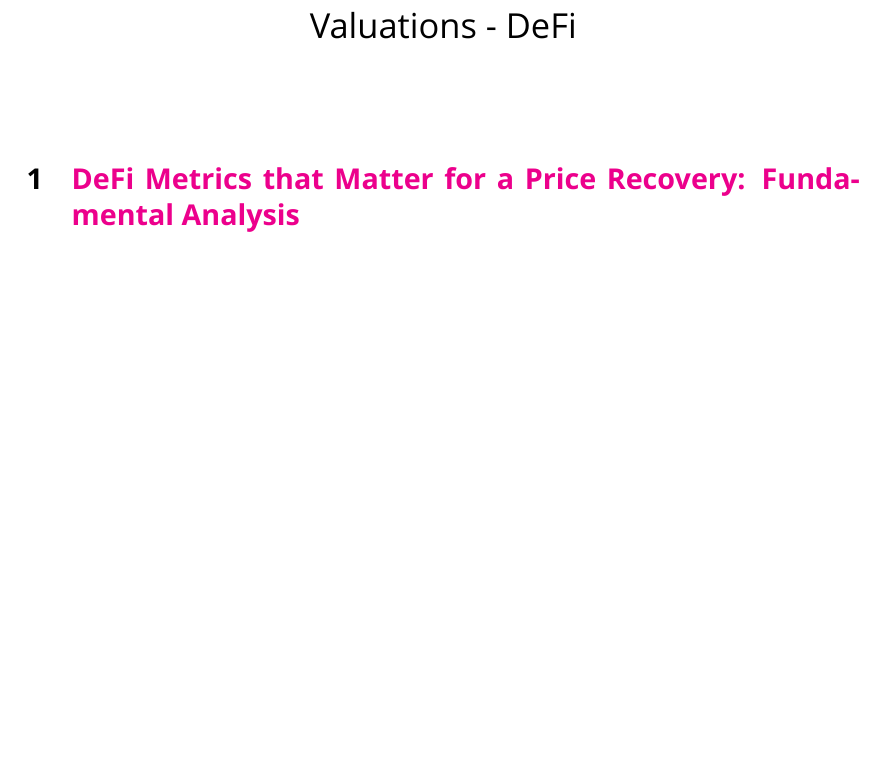
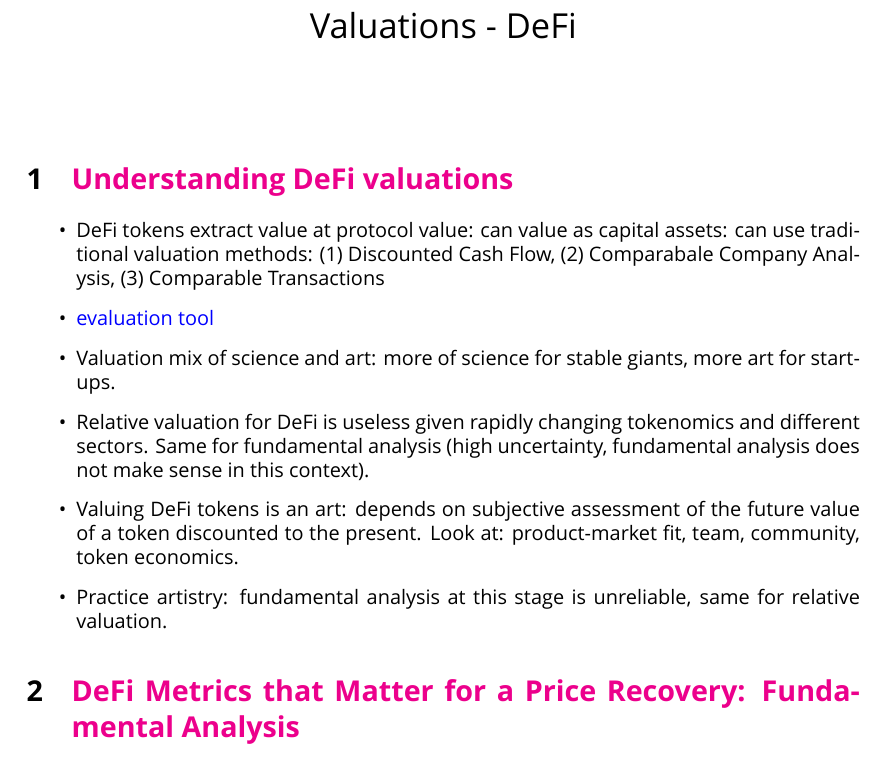
Before and after one commit to sunnymnie/crypto, a LaTeX document (ecosystem/defi/valuations.tex): part of the page before the commit and part of page 1 of 2 after it, cut so that both start at the same text, the shorter picture padded with empty space. Compiled offline with XeLaTeX; a missing font is replaced by an installed copy or a similar font.

Commit message:
add to defi valuations

```diff
--- a/ecosystem/defi/valuations.tex
+++ b/ecosystem/defi/valuations.tex
@@ -2,6 +2,16 @@
 \title{Valuations - DeFi}
 \begin{document}
 \maketitle
+
+\section{\href{run:./understanding-defi-valuations.pdf}{Understanding DeFi valuations}}
+\begin{itemize}
+    \item DeFi tokens extract value at protocol value: can value as capital assets: can use traditional valuation methods: (1) Discounted Cash Flow, (2) Comparabale Company Analysis, (3) Comparable Transactions
+    \item \href{https://www.tokenterminal.com/}{evaluation tool}
+    \item Valuation mix of science and art: more of science for stable giants, more art for start-ups.
+    \item Relative valuation for DeFi is useless given rapidly changing tokenomics and different sectors. Same for fundamental analysis (high uncertainty, fundamental analysis does not make sense in this context).
+    \item Valuing DeFi tokens is an art: depends on subjective assessment of the future value of a token discounted to the present. Look at: product-market fit, team, community, token economics.
+    \item Practice artistry: fundamental analysis at this stage is unreliable, same for relative valuation.
+\end{itemize}
 
 \section{\href{run:./defi-metrics-that-matter-for-a-price-recovery--fundamental-analysis.pdf}{DeFi Metrics that Matter for a Price Recovery: Fundamental Analysis}}
 \begin{itemize}
```
Also changed, not shown: ecosystem/defi/valuations.pdf, 1 other file.
